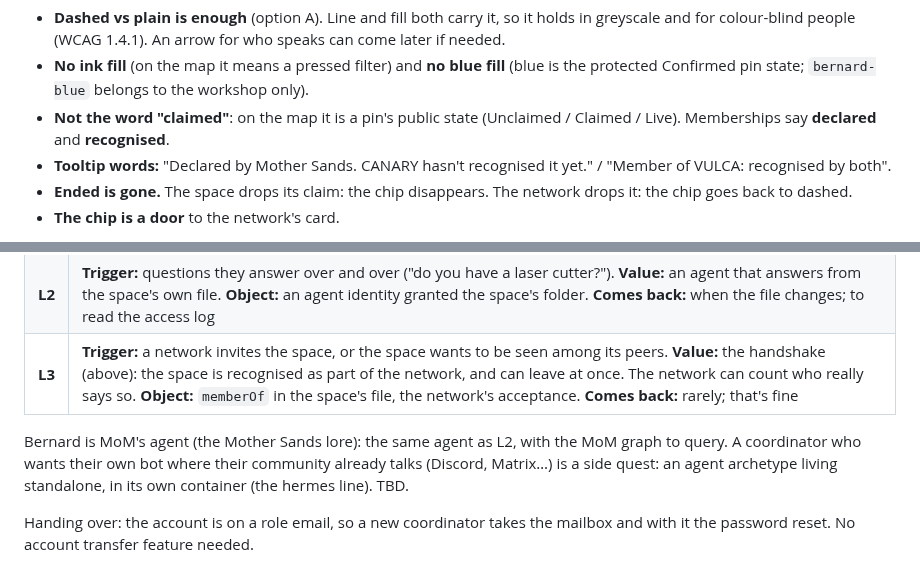
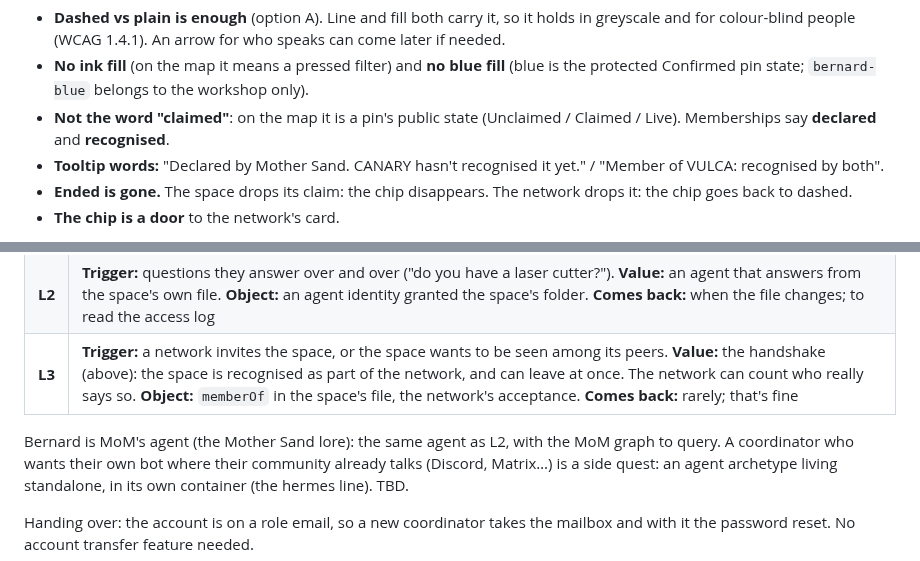
Before and after one commit to nicolasdb/solid-kit, a Markdown page: docs/personas-journeys.md, 2 parts joined by grey strips. Rendered like a GitHub page.

Commit message:
docs: Mother Sand, not Mother Sands
Co-Authored-By: Claude Sonnet 5.5 <noreply@anthropic.com>

```diff
--- a/docs/personas-journeys.md
+++ b/docs/personas-journeys.md
@@ -95,7 +95,7 @@ disclosure.
 - **Not the word "claimed"**: on the map it is a pin's public state
   (Unclaimed / Claimed / Live). Memberships say **declared** and
   **recognised**.
-- **Tooltip words:** "Declared by Mother Sands. CANARY hasn't recognised it
+- **Tooltip words:** "Declared by Mother Sand. CANARY hasn't recognised it
   yet." / "Member of VULCA: recognised by both".
 - **Ended is gone.** The space drops its claim: the chip disappears. The
   network drops it: the chip goes back to dashed.
@@ -133,7 +133,7 @@ Each cell: **trigger** → **value** → **object left with** → **comes back w
 | **L2** | **Trigger:** questions they answer over and over ("do you have a laser cutter?"). **Value:** an agent that answers from the space's own file. **Object:** an agent identity granted the space's folder. **Comes back:** when the file changes; to read the access log |
 | **L3** | **Trigger:** a network invites the space, or the space wants to be seen among its peers. **Value:** the handshake (above): the space is recognised as part of the network, and can leave at once. The network can count who really says so. **Object:** `memberOf` in the space's file, the network's acceptance. **Comes back:** rarely; that's fine |
 
-Bernard is MoM's agent (the Mother Sands lore): the same agent as L2, with
+Bernard is MoM's agent (the Mother Sand lore): the same agent as L2, with
 the MoM graph to query. A coordinator who wants their own bot where their
 community already talks (Discord, Matrix…) is a side quest: an agent
 archetype living standalone, in its own container (the hermes line). TBD.
```
